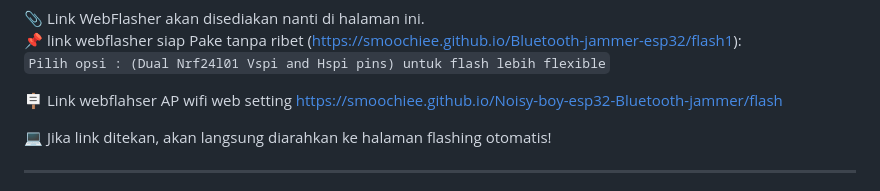
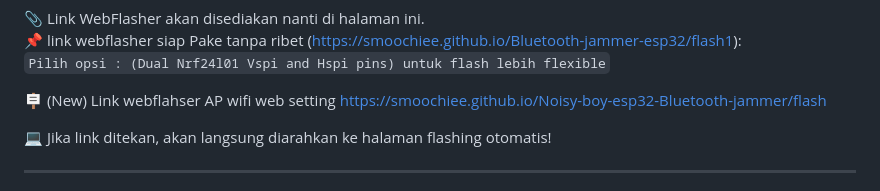
Before and after one commit to aryaexeuyf/BLUEJAMMER-APTECH, a Markdown page: README.md, the part around the change. Drawn GitHub-style.

```diff
--- a/README.md
+++ b/README.md
@@ -144,7 +144,7 @@ Pilih firmware `.bin` yang sesuai lalu ikuti petunjuk di layar.
 (https://smoochiee.github.io/Bluetooth-jammer-esp32/flash1):
 `Pilih opsi : (Dual Nrf24l01 Vspi and Hspi pins) untuk flash lebih flexible`
 
-🪧 Link webflahser AP wifi web setting
+🪧 (New) Link webflahser AP wifi web setting
 https://smoochiee.github.io/Noisy-boy-esp32-Bluetooth-jammer/flash
 
 💻 Jika link ditekan, akan langsung diarahkan ke halaman flashing otomatis!
```
